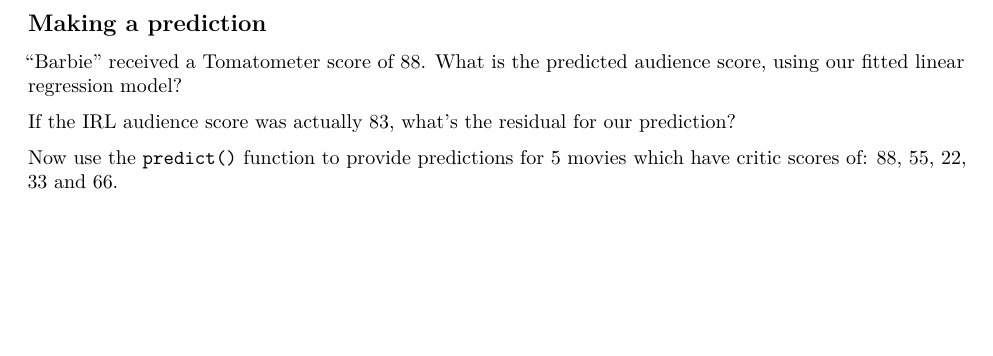
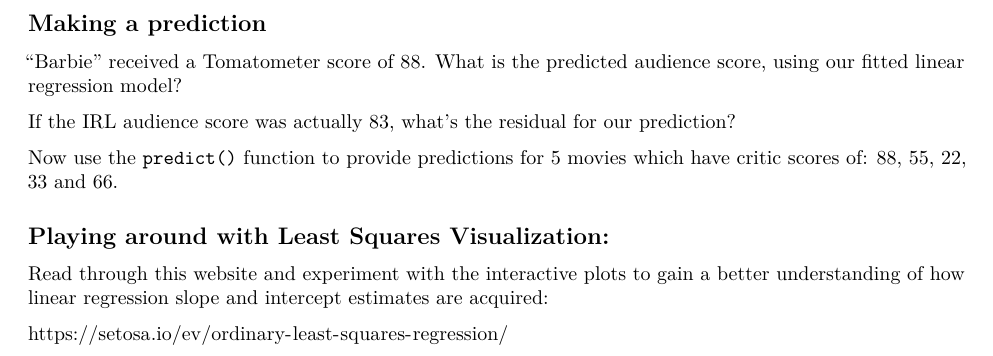
Before and after one commit to codycarroll/Intro-DS-S24, an R Markdown document (CodeDemos/movieratings_blank.Rmd): part of page 4 of 4, cut so that both start at the same text, the shorter picture padded with empty space. Rendered offline with R 4.5, knitr and Pandoc, then LaTeX, with nearby package versions.

Commit message:
update movies

````diff
--- a/CodeDemos/movieratings_blank.Rmd
+++ b/CodeDemos/movieratings_blank.Rmd
@@ -241,3 +241,9 @@ Now use the `predict()` function to provide predictions for 5 movies which have
 ```{r}
 
 ```
+
+## Playing around with Least Squares Visualization:
+
+Read through this website and experiment with the interactive plots to gain a better understanding of how linear regression slope and intercept estimates are acquired:
+
+https://setosa.io/ev/ordinary-least-squares-regression/
````
